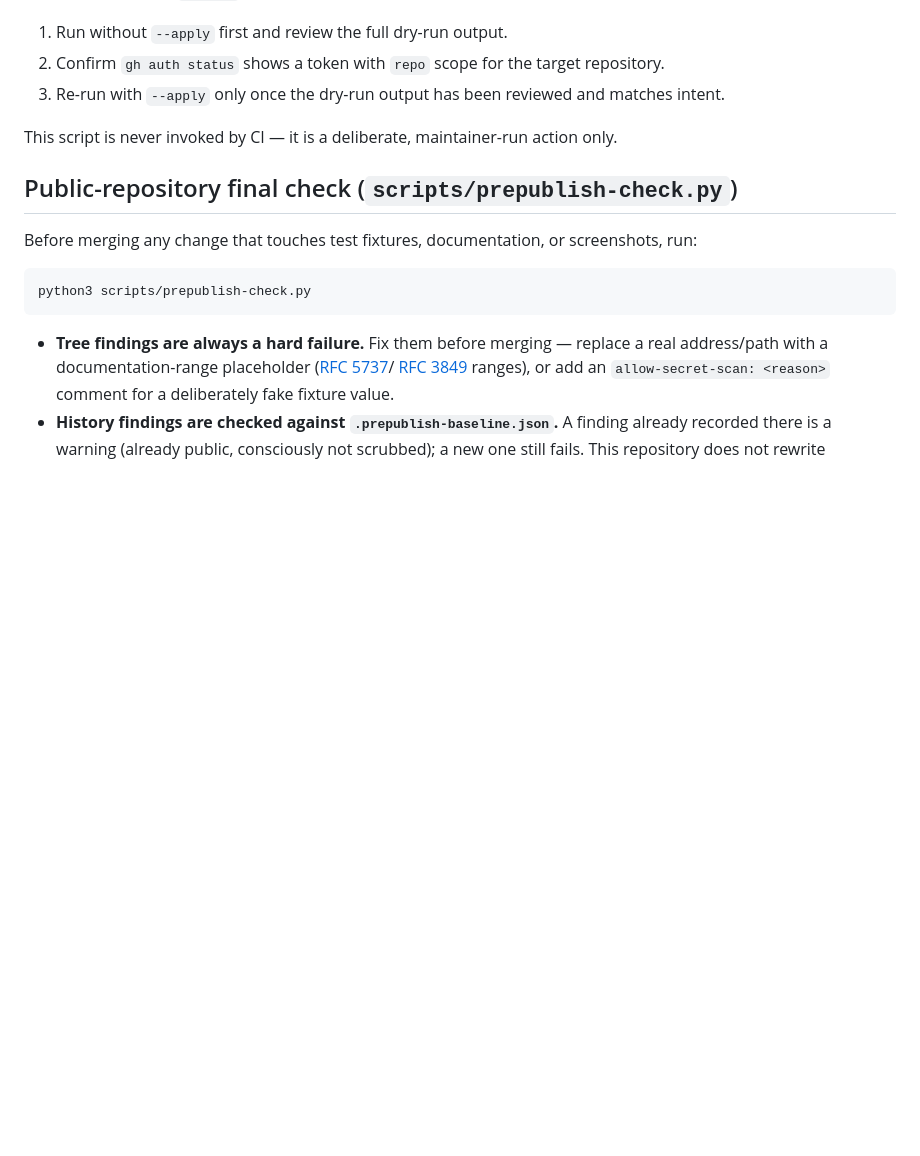
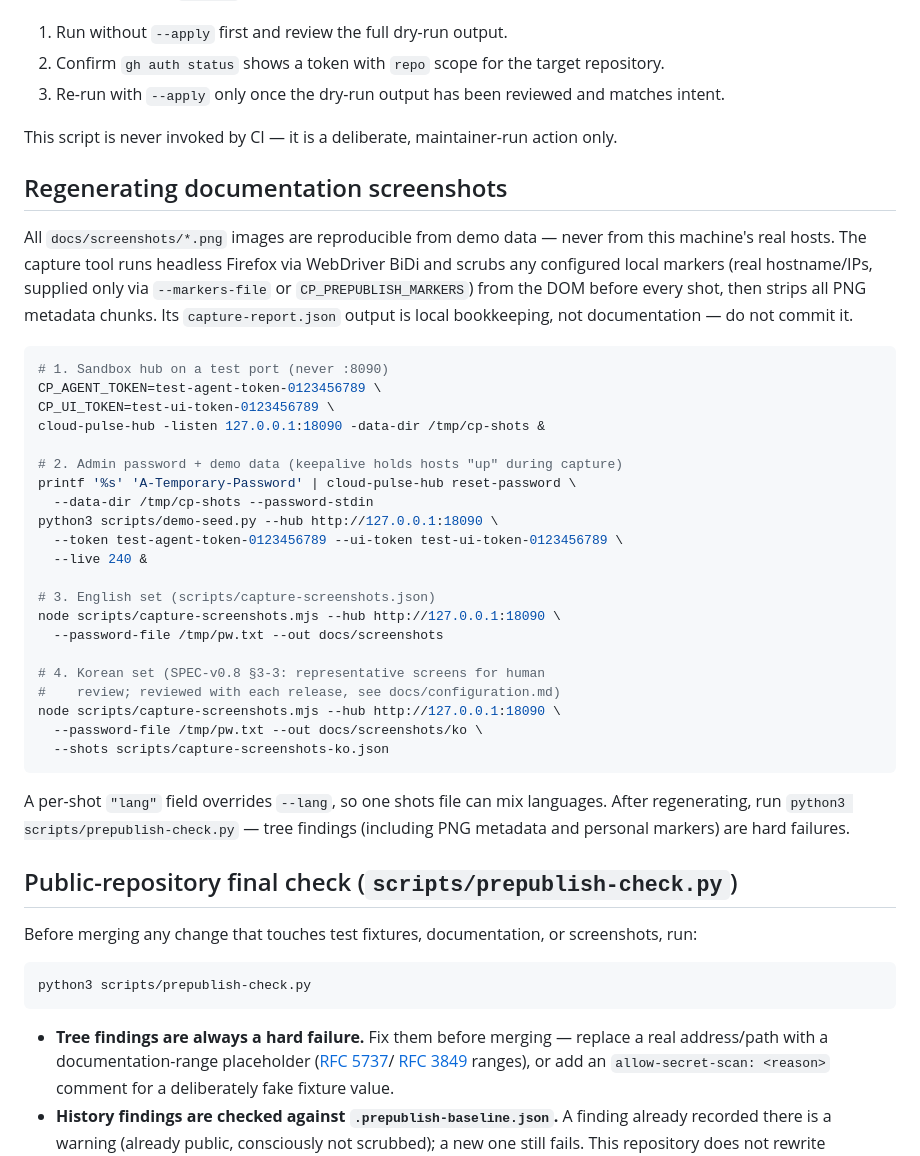
Before and after one commit to leejeonghun001/cloud-pulse, a Markdown page: docs/maintainers.md, the part around the change. GitHub-like rendering; blank space fills up the shorter version.

````diff
--- a/docs/maintainers.md
+++ b/docs/maintainers.md
@@ -90,6 +90,45 @@ Before running with `--apply`:
 This script is never invoked by CI — it is a deliberate, maintainer-run
 action only.
 
+## Regenerating documentation screenshots
+
+All `docs/screenshots/*.png` images are reproducible from demo data —
+never from this machine's real hosts. The capture tool runs headless
+Firefox via WebDriver BiDi and scrubs any configured local markers
+(real hostname/IPs, supplied only via `--markers-file` or
+`CP_PREPUBLISH_MARKERS`) from the DOM before every shot, then strips
+all PNG metadata chunks. Its `capture-report.json` output is local
+bookkeeping, not documentation — do not commit it.
+
+```bash
+# 1. Sandbox hub on a test port (never :8090)
+CP_AGENT_TOKEN=test-agent-token-0123456789 \
+CP_UI_TOKEN=test-ui-token-0123456789 \
+cloud-pulse-hub -listen 127.0.0.1:18090 -data-dir /tmp/cp-shots &
+
+# 2. Admin password + demo data (keepalive holds hosts "up" during capture)
+printf '%s' 'A-Temporary-Password' | cloud-pulse-hub reset-password \
+  --data-dir /tmp/cp-shots --password-stdin
+python3 scripts/demo-seed.py --hub http://127.0.0.1:18090 \
+  --token test-agent-token-0123456789 --ui-token test-ui-token-0123456789 \
+  --live 240 &
+
+# 3. English set (scripts/capture-screenshots.json)
+node scripts/capture-screenshots.mjs --hub http://127.0.0.1:18090 \
+  --password-file /tmp/pw.txt --out docs/screenshots
+
+# 4. Korean set (SPEC-v0.8 §3-3: representative screens for human
+#    review; reviewed with each release, see docs/configuration.md)
+node scripts/capture-screenshots.mjs --hub http://127.0.0.1:18090 \
+  --password-file /tmp/pw.txt --out docs/screenshots/ko \
+  --shots scripts/capture-screenshots-ko.json
+```
+
+A per-shot `"lang"` field overrides `--lang`, so one shots file can
+mix languages. After regenerating, run
+`python3 scripts/prepublish-check.py` — tree findings (including PNG
+metadata and personal markers) are hard failures.
+
 ## Public-repository final check (`scripts/prepublish-check.py`)
 
 Before merging any change that touches test fixtures, documentation,
````
Also changed, not shown: docs/configuration.md (+17 -0 lines), docs/screenshots/ko/ko-login.png (added), docs/screenshots/ko/ko-notifications-health.png (added), docs/screenshots/ko/ko-overview.png (added), docs/screenshots/ko/ko-rollout.png (added), docs/screenshots/ko/ko-settings.png (added), 4 other files.
